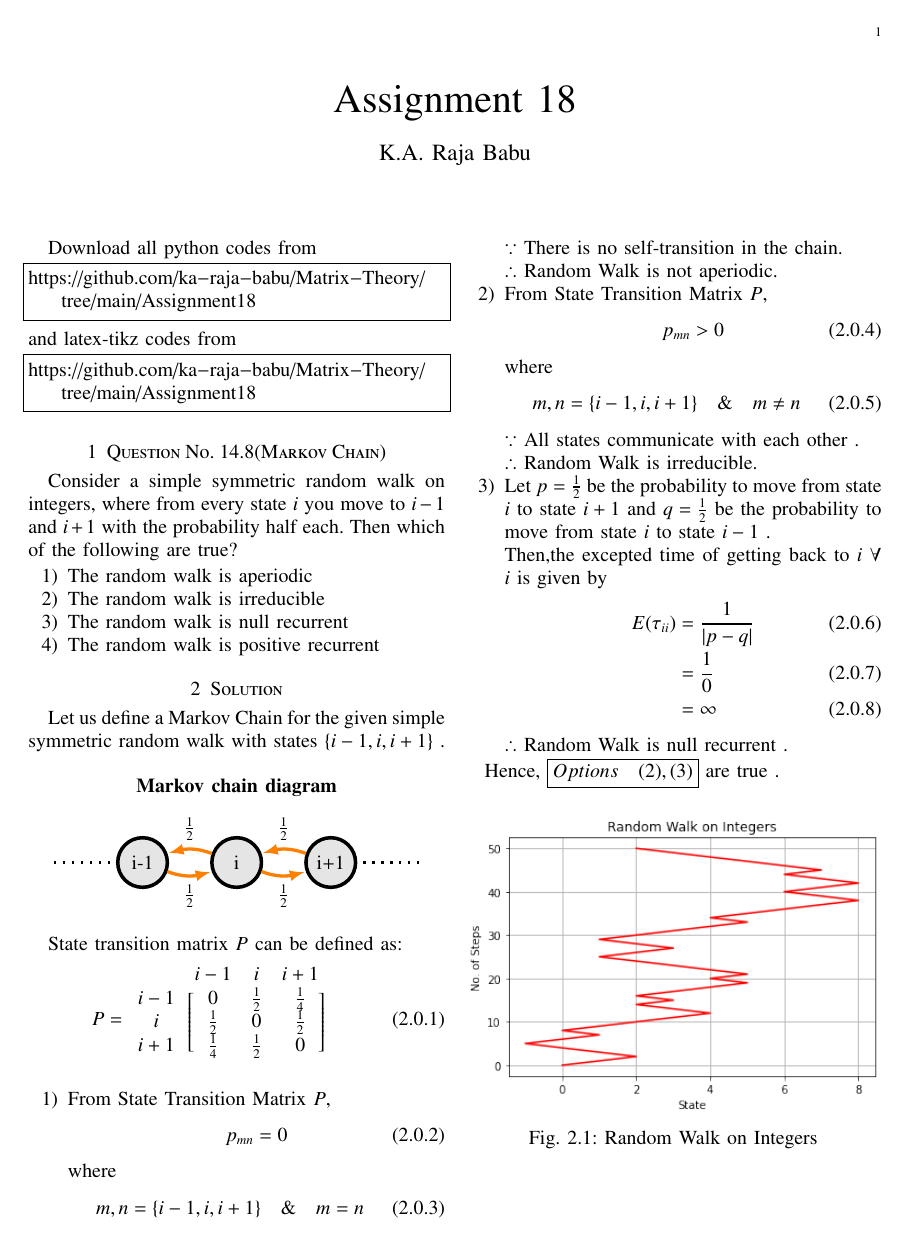
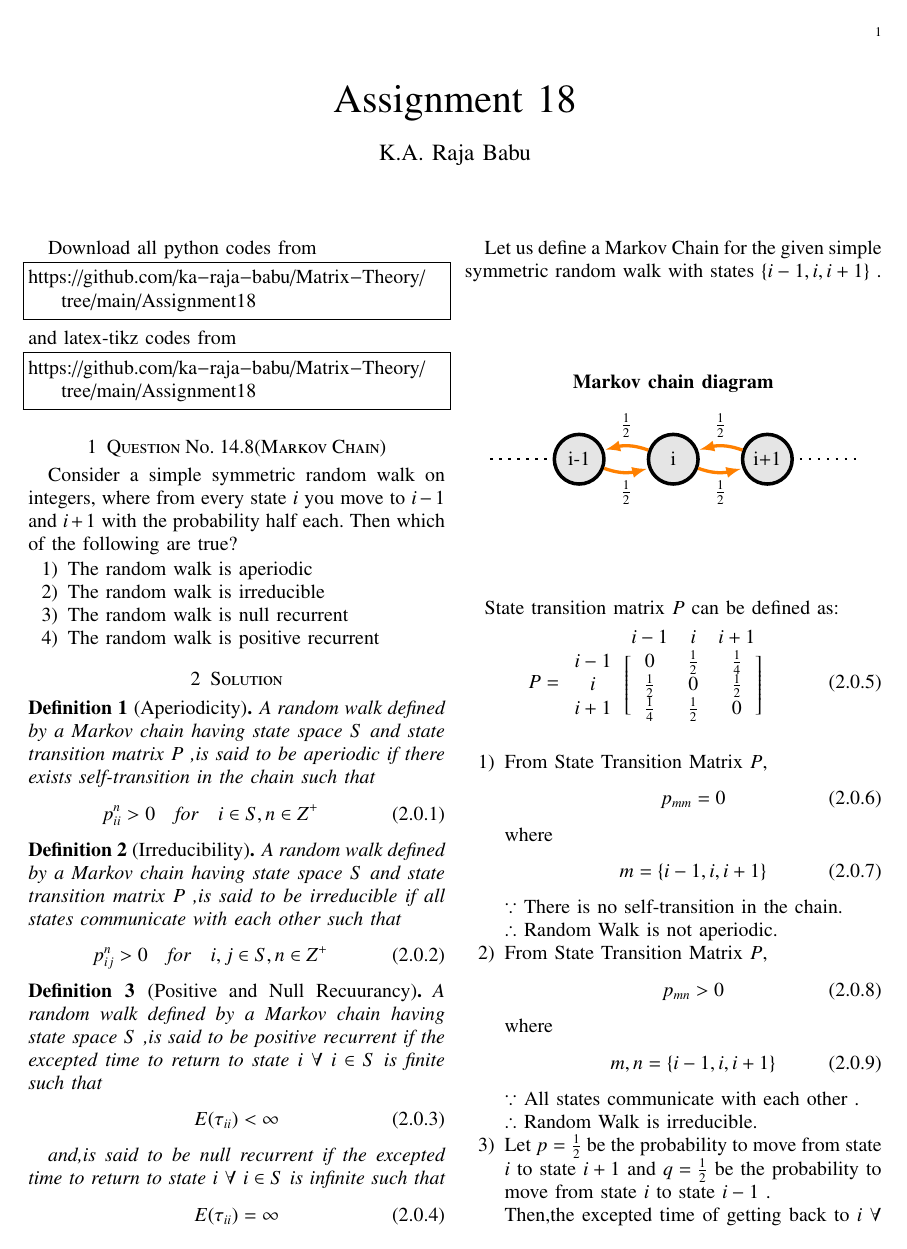
Before and after one commit to ka-raja-babu/Matrix-Theory, a LaTeX problem sheet (Assignment18/Assignment18.tex): the whole page before the commit and page 1 of 2 after it. Compiled offline with pdfLaTeX.

Commit message:
Add files via upload

```diff
--- a/Assignment18/Assignment18.tex
+++ b/Assignment18/Assignment18.tex
@@ -160,6 +160,32 @@ Consider a simple symmetric random walk on integers, where from every state $i$
 
 \section{Solution}
 
+\begin{definition}[Aperiodicity]
+A random walk defined by a Markov chain having state space $S$ and state transition matrix $P$ ,is said to be aperiodic if there exists self-transition in the chain such that
+\begin{align}
+    p^n_{ii}>0 \quad \text{for} \quad i \in S,n \in Z^+
+\end{align}
+\end{definition}
+
+\begin{definition}[Irreducibility]
+A random walk defined by a Markov chain having state space $S$ and state transition matrix $P$ ,is said to be irreducible if all states communicate with each other such that
+\begin{align}
+    p^n_{ij}>0 \quad \text{for} \quad i,j \in S,n \in Z^+
+\end{align}
+\end{definition}
+
+\begin{definition}[Positive and Null Recuurancy]
+A random walk defined by a Markov chain having state space $S$ ,is said to be positive recurrent if the excepted time to return to state $i$ $\forall$ $i \in S$ is finite such that
+\begin{align}
+    E(\tau_{ii}) < \infty
+\end{align}
+
+and,is said to be null recurrent if the excepted time to return to state $i$ $\forall$ $i \in S$ is infinite such that
+\begin{align}
+    E(\tau_{ii}) = \infty
+\end{align}
+\end{definition}
+
 Let us define a Markov Chain for the given simple symmetric random walk with states $\cbrak{i-1,i,i+1}$ .
 
 \begin{figure}[h]
@@ -209,11 +235,11 @@ State transition matrix $P$ can be defined as:
 \begin{enumerate}
     \item From State Transition Matrix $P$,
       \begin{align}
-        p_{mn} = 0
+        p_{mm} = 0
     \end{align}
     where
     \begin{align}
-        m,n=\{i-1,i,i+1\} \quad \& \quad m = n
+        m=\{i-1,i,i+1\}
     \end{align}
 
     $\because$ There is no self-transition in the chain.
@@ -226,7 +252,7 @@ State transition matrix $P$ can be defined as:
     \end{align}
     where
     \begin{align}
-        m,n=\{i-1,i,i+1\} \quad \& \quad m \neq n
+        m,n=\{i-1,i,i+1\}
     \end{align}
 
     $\because$ All states communicate with each other .
```
Also changed, not shown: Assignment18/Assignment18.pdf.
